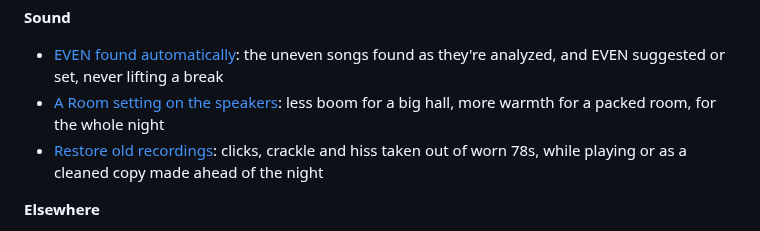
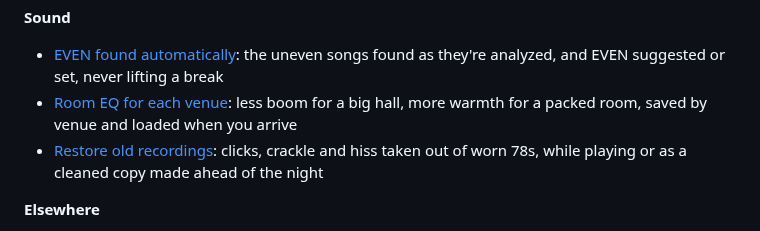
Before and after one commit to GemZombie/GZJam, a Markdown page: ROADMAP.md, the part around the change. GitHub-like rendering.

Commit message:
Roadmap: room EQ remembered for each venue (#272)

```diff
--- a/ROADMAP.md
+++ b/ROADMAP.md
@@ -247,8 +247,8 @@ to one you'd use.
 **Sound**
 - [EVEN found automatically](https://github.com/GemZombie/GZJam/issues/271): the uneven songs found
   as they're analyzed, and EVEN suggested or set, never lifting a break
-- [A Room setting on the speakers](https://github.com/GemZombie/GZJam/issues/272): less boom for a
-  big hall, more warmth for a packed room, for the whole night
+- [Room EQ for each venue](https://github.com/GemZombie/GZJam/issues/272): less boom for a big hall,
+  more warmth for a packed room, saved by venue and loaded when you arrive
 - [Restore old recordings](https://github.com/GemZombie/GZJam/issues/275): clicks, crackle and hiss
   taken out of worn 78s, while playing or as a cleaned copy made ahead of the night
 
```
